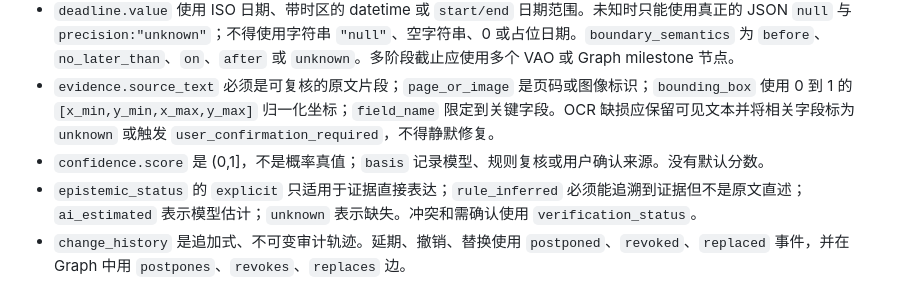
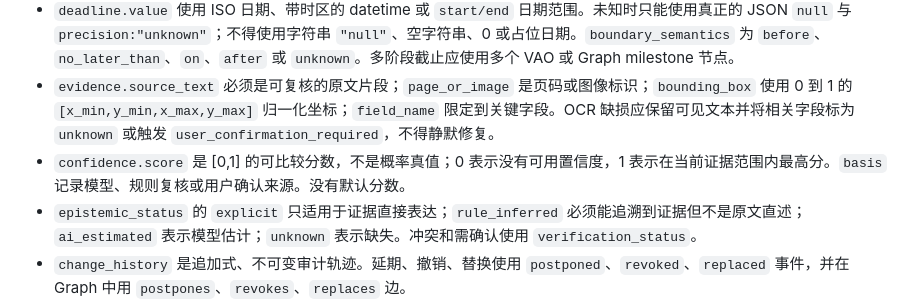
Before and after one commit to H2Rhan/campus-action-os, a Markdown page: docs/protocol-v1.md, the part around the change. GitHub-like rendering.

Commit message:
docs(protocol): clarify zero confidence semantics

```diff
--- a/docs/protocol-v1.md
+++ b/docs/protocol-v1.md
@@ -23,7 +23,7 @@
 - `steps` 是可执行动作，至少一个；`dependencies` 只表达步骤之间的关系。`conditions` 是至少两个结果的分支；`exceptions` 表达例外，不是普通备注。
 - `deadline.value` 使用 ISO 日期、带时区的 datetime 或 `start/end` 日期范围。未知时只能使用真正的 JSON `null` 与 `precision:"unknown"`；不得使用字符串 `"null"`、空字符串、0 或占位日期。`boundary_semantics` 为 `before`、`no_later_than`、`on`、`after` 或 `unknown`。多阶段截止应使用多个 VAO 或 Graph milestone 节点。
 - `evidence.source_text` 必须是可复核的原文片段；`page_or_image` 是页码或图像标识；`bounding_box` 使用 0 到 1 的 `[x_min,y_min,x_max,y_max]` 归一化坐标；`field_name` 限定到关键字段。OCR 缺损应保留可见文本并将相关字段标为 `unknown` 或触发 `user_confirmation_required`，不得静默修复。
-- `confidence.score` 是 (0,1]，不是概率真值；`basis` 记录模型、规则复核或用户确认来源。没有默认分数。
+- `confidence.score` 是 [0,1] 的可比较分数，不是概率真值；0 表示没有可用置信度，1 表示在当前证据范围内最高分。`basis` 记录模型、规则复核或用户确认来源。没有默认分数。
 - `epistemic_status` 的 `explicit` 只适用于证据直接表达；`rule_inferred` 必须能追溯到证据但不是原文直述；`ai_estimated` 表示模型估计；`unknown` 表示缺失。冲突和需确认使用 `verification_status`。
 - `change_history` 是追加式、不可变审计轨迹。延期、撤销、替换使用 `postponed`、`revoked`、`replaced` 事件，并在 Graph 中用 `postpones`、`revokes`、`replaces` 边。
 
```
